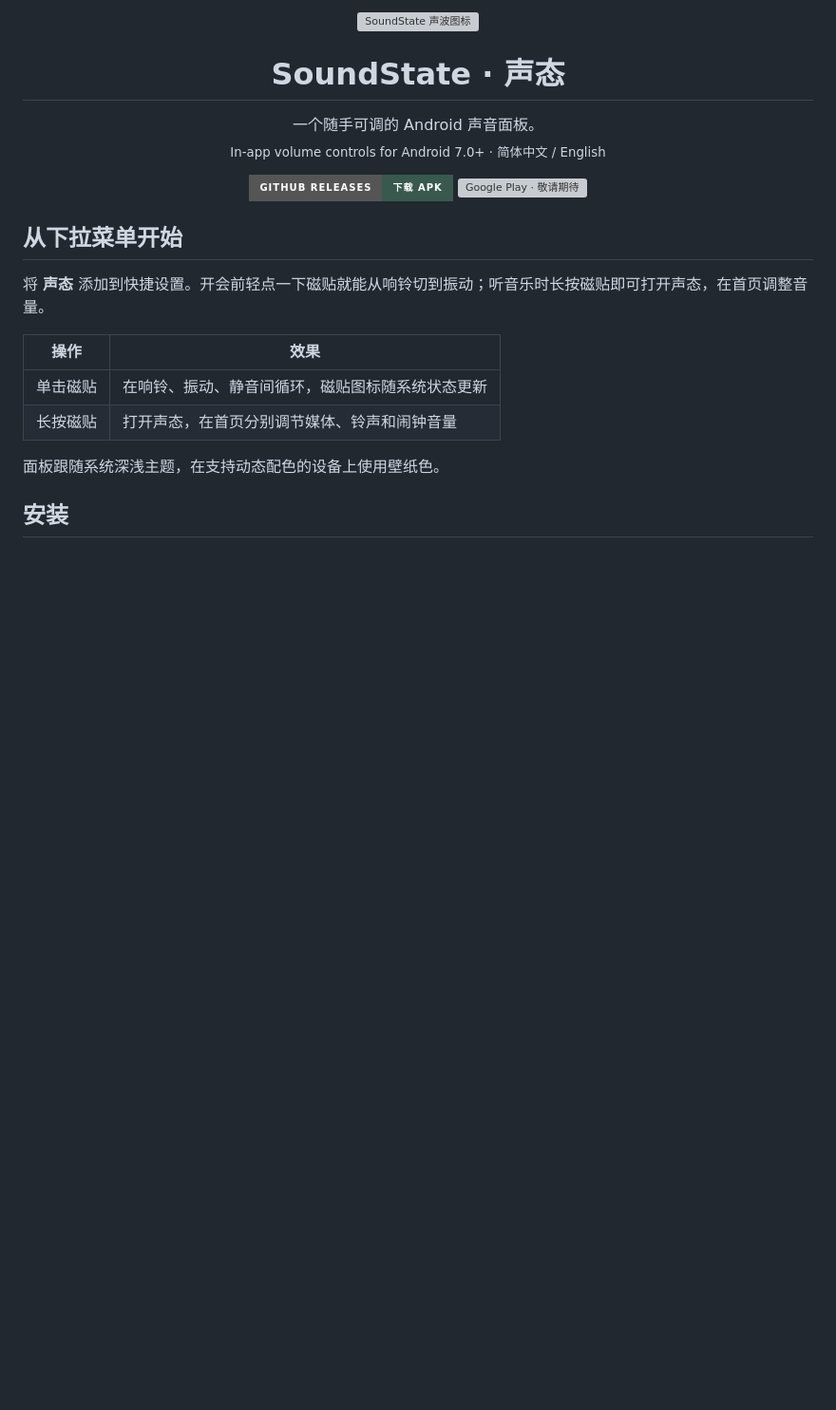
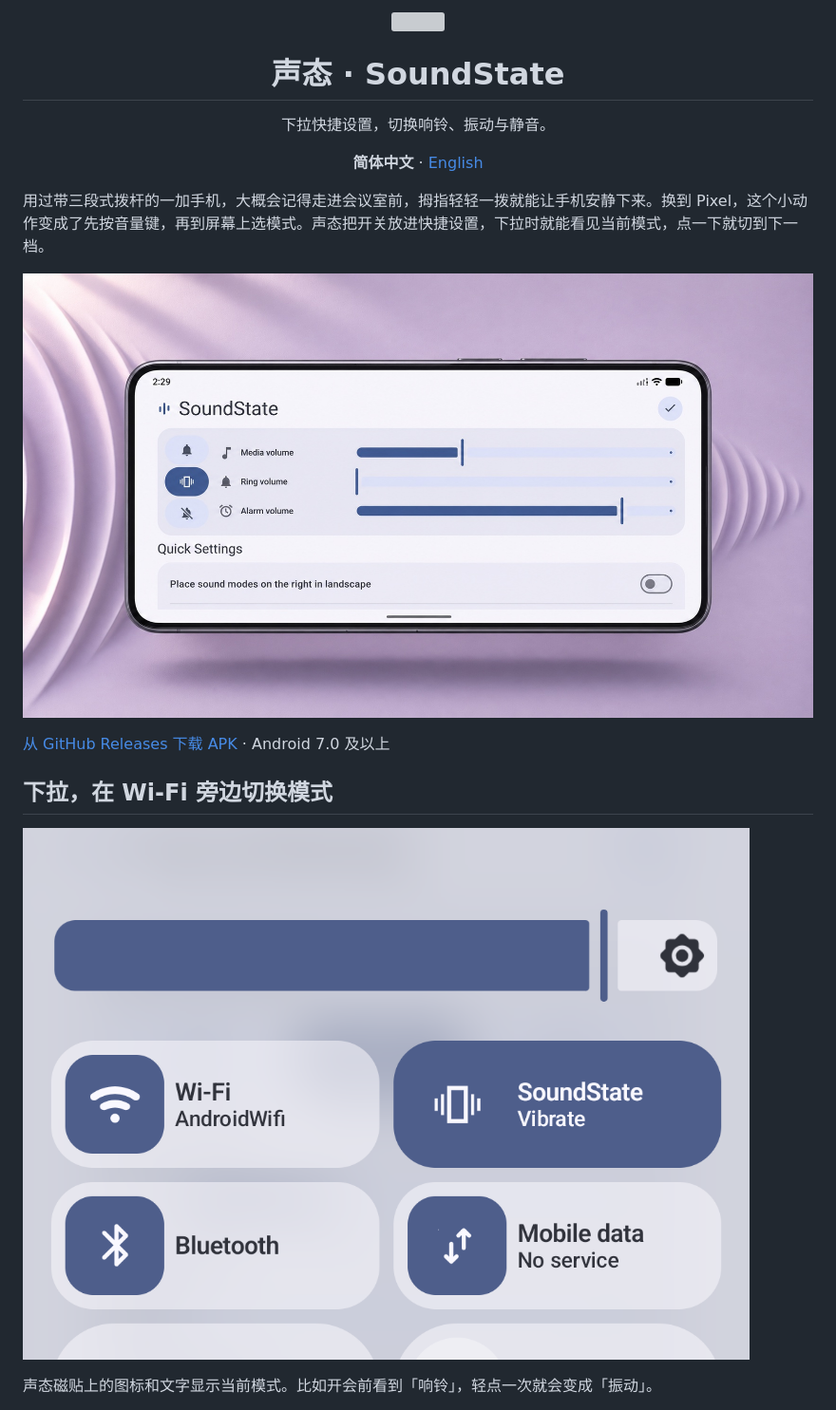
Before and after one commit to kaze-hk/SoundState, a Markdown page: README.md, the part around one of its changes. Shown at 95% size. Rendered like a GitHub page; pictures changed too: docs/soundstate-hero.jpg (added), docs/soundstate-quick-settings.png (added); badges without logos; blank space fills up the shorter version; grey boxes are pictures that could not be loaded.

Commit message:
Show SoundState beside Wi-Fi in bilingual product guides

```diff
--- a/README.md
+++ b/README.md
@@ -1,23 +1,17 @@
-<p align="center"><img src="docs/soundstate.svg" width="88" alt="SoundState 声波图标"></p>
-<h1 align="center">SoundState · 声态</h1>
-<p align="center">一个随手可调的 Android 声音面板。<br>
-<sub>In-app volume controls for Android 7.0+ · 简体中文 / English</sub></p>
+<p align="center"><img src="docs/soundstate.svg" width="64" alt=""></p>
+<h1 align="center">声态 · SoundState</h1>
+<p align="center">下拉快捷设置，切换响铃、振动与静音。</p>
+<p align="center"><strong>简体中文</strong> · <a href="README.en.md">English</a></p>
 
-<p align="center">
-  <a href="https://github.com/kaze-hk/SoundState/releases/latest"><img height="40" alt="从 GitHub Releases 下载 APK" src="https://img.shields.io/badge/GitHub_Releases-下载_APK-39594f?style=for-the-badge&amp;logo=github&amp;logoColor=white"></a>
-  <img height="40" src="docs/google-play.svg" alt="Google Play · 敬请期待">
-</p>
+用过带三段式拨杆的一加手机，大概会记得走进会议室前，拇指轻轻一拨就能让手机安静下来。换到 Pixel，这个小动作变成了先按音量键，再到屏幕上选模式。声态把开关放进快捷设置，下拉时就能看见当前模式，点一下就切到下一档。
 
-## 从下拉菜单开始
+![声态产品图，展示三种声音模式与音量面板](docs/soundstate-hero.jpg)
 
-将 **声态** 添加到快捷设置。开会前轻点一下磁贴就能从响铃切到振动；听音乐时长按磁贴即可打开声态，在首页调整音量。
+[从 GitHub Releases 下载 APK](https://github.com/kaze-hk/SoundState/releases/latest) · Android 7.0 及以上
 
-| 操作 | 效果 |
-| --- | --- |
-| 单击磁贴 | 在响铃、振动、静音间循环，磁贴图标随系统状态更新 |
-| 长按磁贴 | 打开声态，在首页分别调节媒体、铃声和闹钟音量 |
+## 下拉，在 Wi-Fi 旁边切换模式
 
-面板跟随系统深浅主题，在支持动态配色的设备上使用壁纸色。
+![Android 快捷设置第一行，Wi-Fi 右侧的大磁贴显示声态当前的声音模式](docs/soundstate-quick-settings.png)
 
-## 安装
+声态磁贴上的图标和文字显示当前模式。比如开会前看到「响铃」，轻点一次就会变成「振动」。
 
```
Also changed, not shown: other parts of README.md (+13 -6 lines), README.en.md (added, +43 -0 lines), docs/soundstate-panel.png (added).
